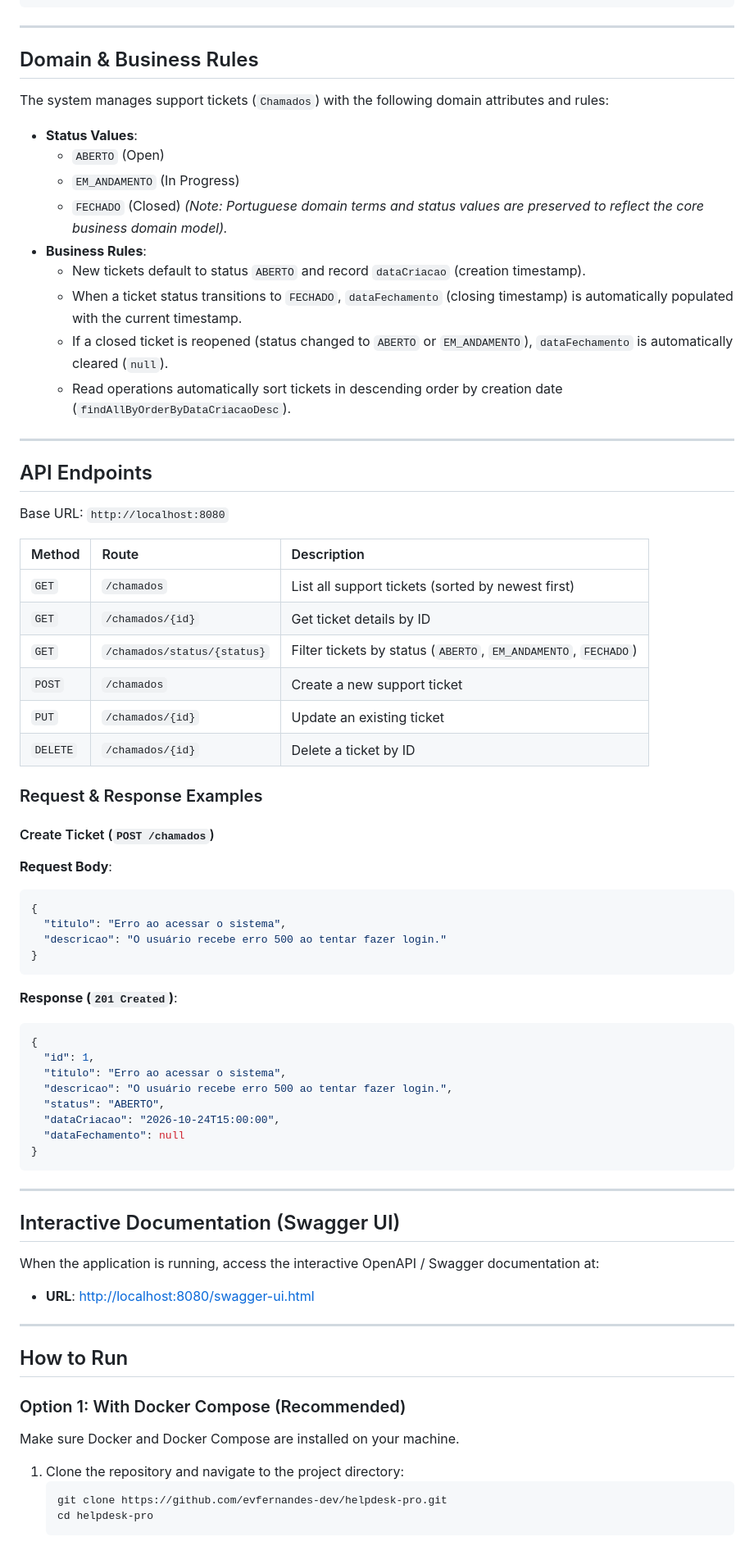
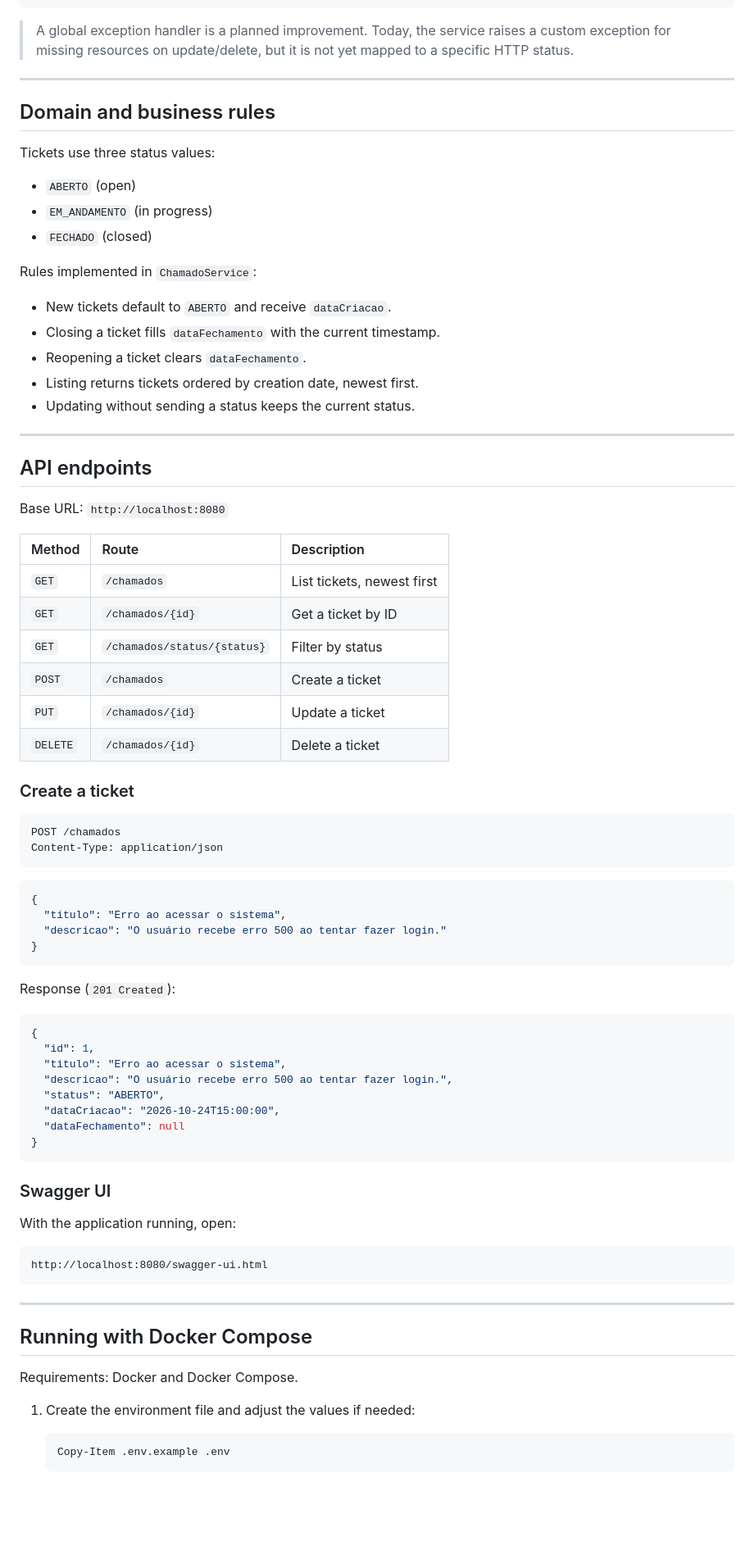
Before and after one commit to evfernandes-dev/helpdesk-pro, a Markdown page: README.md, the part around one of its changes. Shown at 82% size. Drawn GitHub-style; blank space fills up the shorter version.

````diff
--- a/README.md
+++ b/README.md
@@ -64,42 +66,48 @@ helpdesk-pro/
 └── README.md
 ```
 
----
-
-## Domain & Business Rules
-
-The system manages support tickets (`Chamados`) with the following domain attributes and rules:
-
-- **Status Values**:
-  - `ABERTO` (Open)
-  - `EM_ANDAMENTO` (In Progress)
-  - `FECHADO` (Closed)
-  *(Note: Portuguese domain terms and status values are preserved to reflect the core business domain model).*
-- **Business Rules**:
-  - New tickets default to status `ABERTO` and record `dataCriacao` (creation timestamp).
-  - When a ticket status transitions to `FECHADO`, `dataFechamento` (closing timestamp) is automatically populated with the current timestamp.
-  - If a closed ticket is reopened (status changed to `ABERTO` or `EM_ANDAMENTO`), `dataFechamento` is automatically cleared (`null`).
-  - Read operations automatically sort tickets in descending order by creation date (`findAllByOrderByDataCriacaoDesc`).
+> A global exception handler is a planned improvement. Today, the service raises a custom exception for missing resources on update/delete, but it is not yet mapped to a specific HTTP status.
 
 ---
 
-## API Endpoints
+## Domain and business rules
+
+Tickets use three status values:
+
+- `ABERTO` (open)
+- `EM_ANDAMENTO` (in progress)
+- `FECHADO` (closed)
+
+Rules implemented in `ChamadoService`:
+
+- New tickets default to `ABERTO` and receive `dataCriacao`.
+- Closing a ticket fills `dataFechamento` with the current timestamp.
+- Reopening a ticket clears `dataFechamento`.
+- Listing returns tickets ordered by creation date, newest first.
+- Updating without sending a status keeps the current status.
+
+---
+
+## API endpoints
 
 Base URL: `http://localhost:8080`
 
 | Method | Route | Description |
 | :--- | :--- | :--- |
-| `GET` | `/chamados` | List all support tickets (sorted by newest first) |
-| `GET` | `/chamados/{id}` | Get ticket details by ID |
-| `GET` | `/chamados/status/{status}` | Filter tickets by status (`ABERTO`, `EM_ANDAMENTO`, `FECHADO`) |
-| `POST` | `/chamados` | Create a new support ticket |
-| `PUT` | `/chamados/{id}` | Update an existing ticket |
-| `DELETE` | `/chamados/{id}` | Delete a ticket by ID |
+| `GET` | `/chamados` | List tickets, newest first |
+| `GET` | `/chamados/{id}` | Get a ticket by ID |
+| `GET` | `/chamados/status/{status}` | Filter by status |
+| `POST` | `/chamados` | Create a ticket |
+| `PUT` | `/chamados/{id}` | Update a ticket |
+| `DELETE` | `/chamados/{id}` | Delete a ticket |
 
-### Request & Response Examples
+### Create a ticket
 
-#### Create Ticket (`POST /chamados`)
-**Request Body**:
+```http
+POST /chamados
+Content-Type: application/json
+```
+
 ```json
 {
   "titulo": "Erro ao acessar o sistema",
@@ -107,7 +115,8 @@ Base URL: `http://localhost:8080`
 }
 ```
 
-**Response (`201 Created`)**:
+Response (`201 Created`):
+
 ```json
 {
   "id": 1,
@@ -119,22 +128,22 @@ Base URL: `http://localhost:8080`
 }
 ```
 
----
+### Swagger UI
 
-## Interactive Documentation (Swagger UI)
+With the application running, open:
 
-When the application is running, access the interactive OpenAPI / Swagger documentation at:
-- **URL**: [http://localhost:8080/swagger-ui.html](http://localhost:8080/swagger-ui.html)
+```text
+http://localhost:8080/swagger-ui.html
+```
 
 ---
 
-## How to Run
+## Running with Docker Compose
 
-### Option 1: With Docker Compose (Recommended)
-Make sure Docker and Docker Compose are installed on your machine.
+Requirements: Docker and Docker Compose.
 
-1. Clone the repository and navigate to the project directory:
-   ```bash
-   git clone https://github.com/evfernandes-dev/helpdesk-pro.git
-   cd helpdesk-pro
+1. Create the environment file and adjust the values if needed:
+
+   ```powershell
+   Copy-Item .env.example .env
    ```
````
Also changed, not shown: other parts of README.md (+96 -68 lines).
